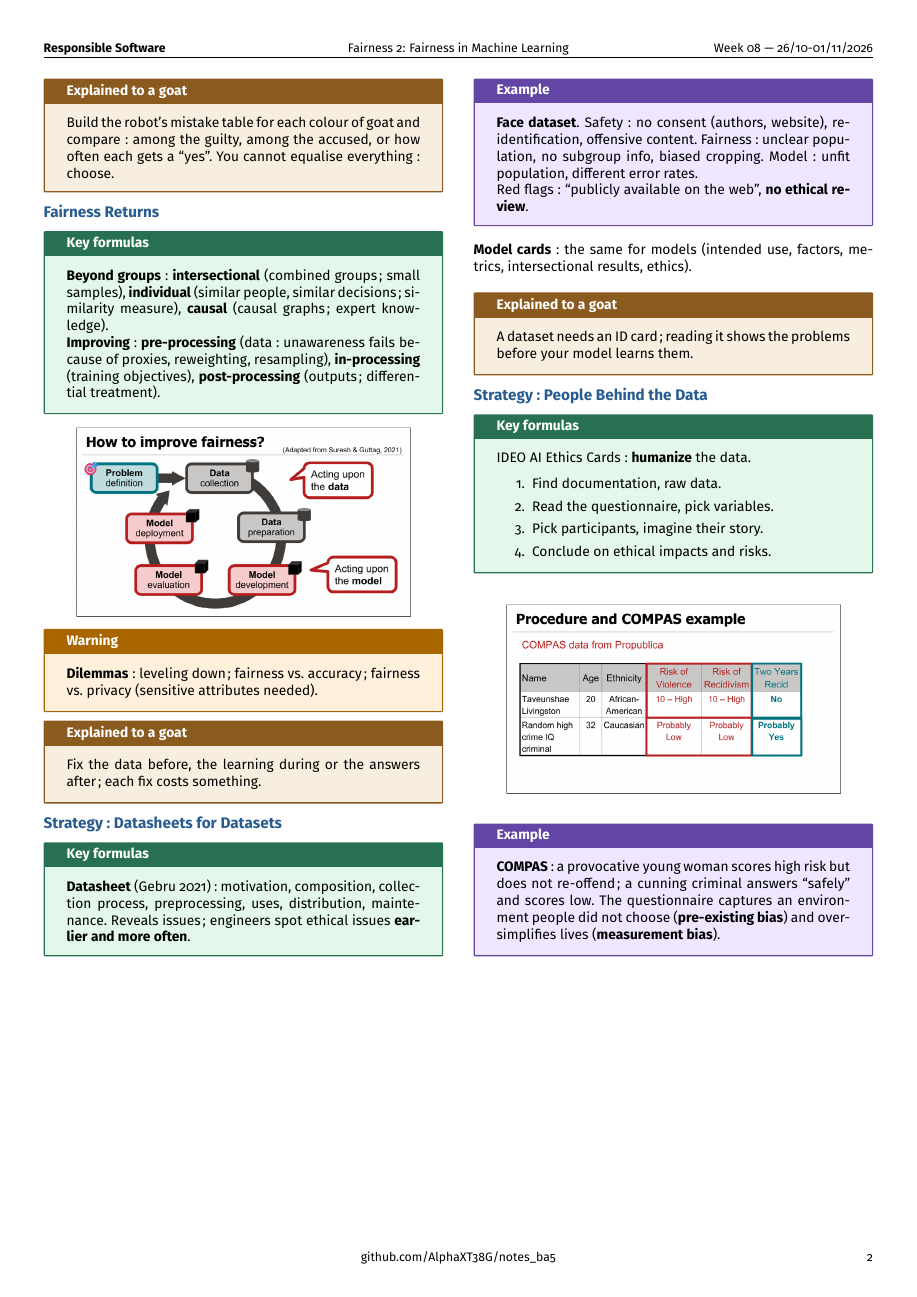
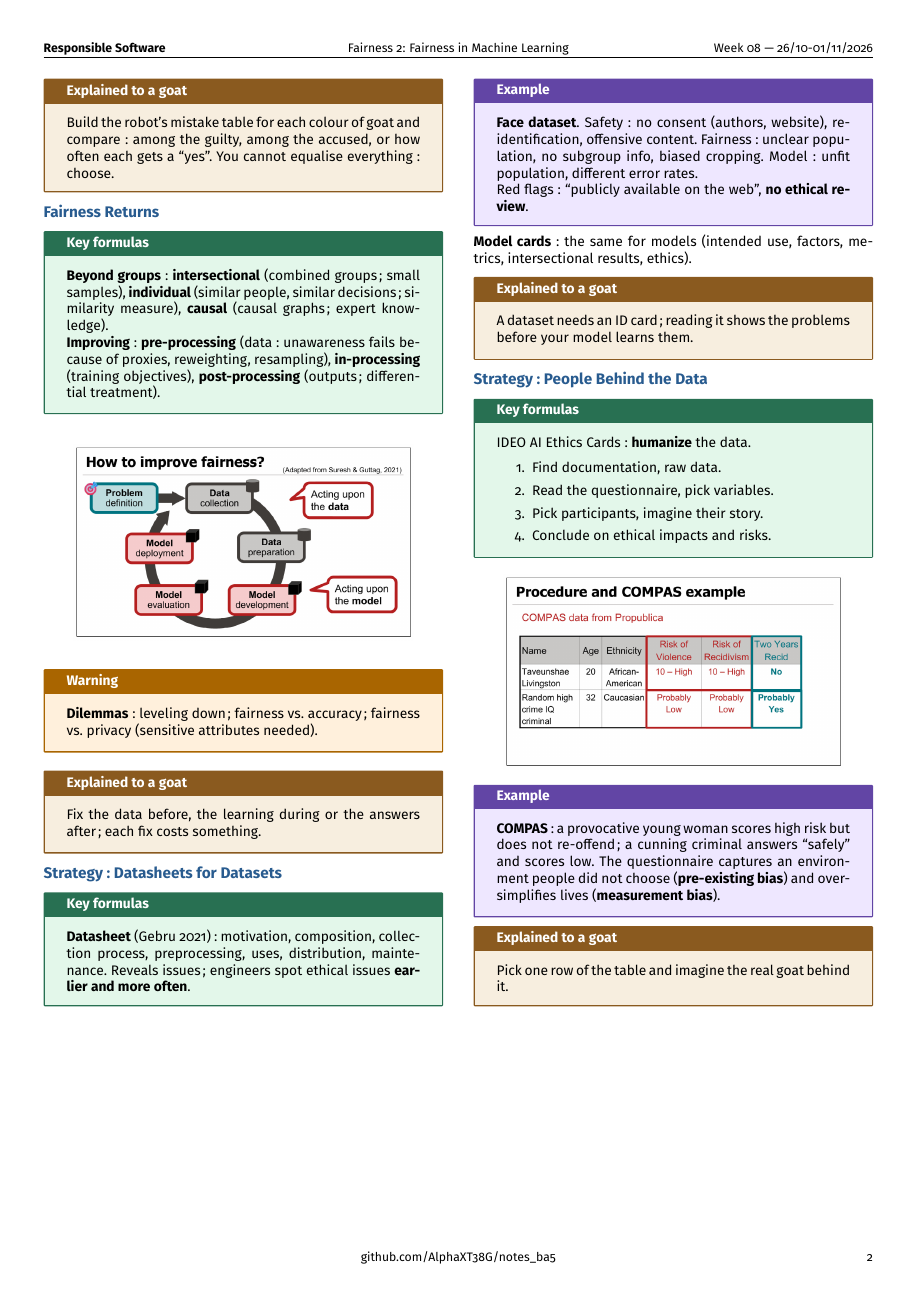
Before and after one commit to AlphaXT38G/notes_ba5, a LaTeX document (respsoft/week/week08.tex): page 2 of 2. Compiled offline with pdfLaTeX.

Commit message:
feat(respsoft-week08): add the goat explanation of people behind the
Co-Authored-By: Claude Opus 5.5 <noreply@anthropic.com>

```diff
--- a/respsoft/week/week08.tex
+++ b/respsoft/week/week08.tex
@@ -551,6 +551,13 @@ not choose (\textbf{pre-existing bias}) and oversimplifies lives (\textbf{measur
 \end{example}
 
 
+\begin{goat}
+
+Pick one row of the table and imagine the real goat behind it.
+
+\end{goat}
+
+
 \end{multicols}
 
 
```
